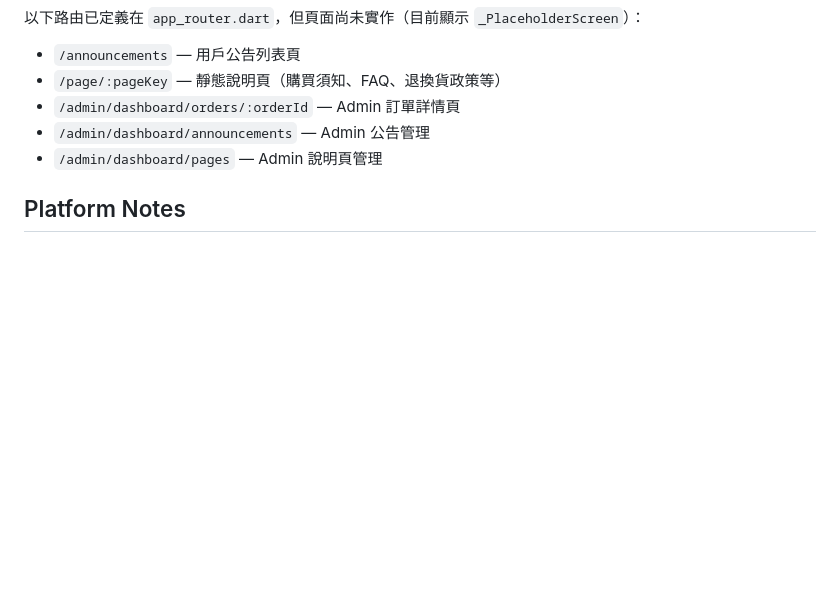
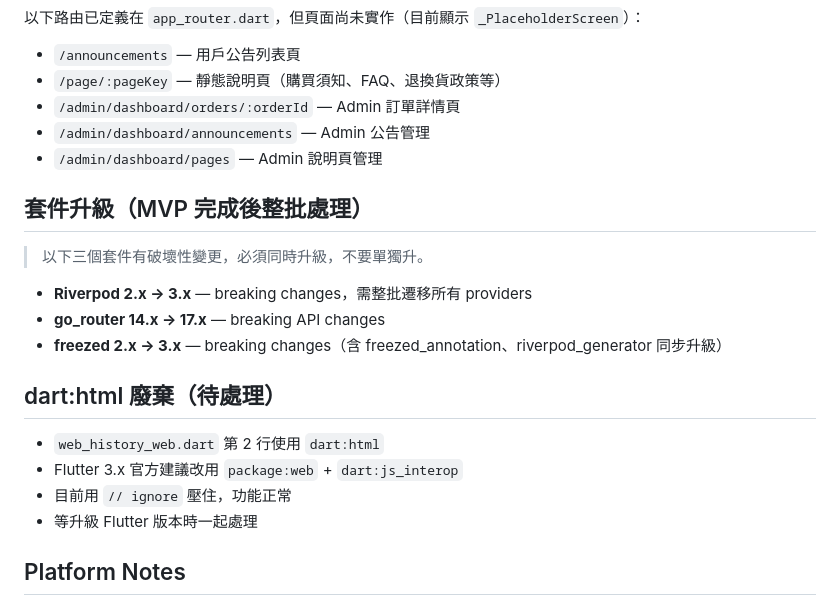
Before and after one commit to noblechelsea7/pas-de-trois, a Markdown page: CLAUDE.md, the part around the change. GitHub-like rendering; blank space fills up the shorter version.

Commit message:
docs: add tech debt - package upgrades and dart:html

```diff
--- a/CLAUDE.md
+++ b/CLAUDE.md
@@ -204,6 +204,21 @@ Checkout Total = Display Price + Taiwan Domestic Shipping
 - `/admin/dashboard/announcements` — Admin 公告管理
 - `/admin/dashboard/pages` — Admin 說明頁管理
 
+## 套件升級（MVP 完成後整批處理）
+
+> 以下三個套件有破壞性變更，必須同時升級，不要單獨升。
+
+- **Riverpod 2.x → 3.x** — breaking changes，需整批遷移所有 providers
+- **go_router 14.x → 17.x** — breaking API changes
+- **freezed 2.x → 3.x** — breaking changes（含 freezed_annotation、riverpod_generator 同步升級）
+
+## dart:html 廢棄（待處理）
+
+- `web_history_web.dart` 第 2 行使用 `dart:html`
+- Flutter 3.x 官方建議改用 `package:web` + `dart:js_interop`
+- 目前用 `// ignore` 壓住，功能正常
+- 等升級 Flutter 版本時一起處理
+
 ## Platform Notes
 
 - **Android:** `android/app/src/main/kotlin/com/koreanproxy/korea_proxy/MainActivity.kt`
```
